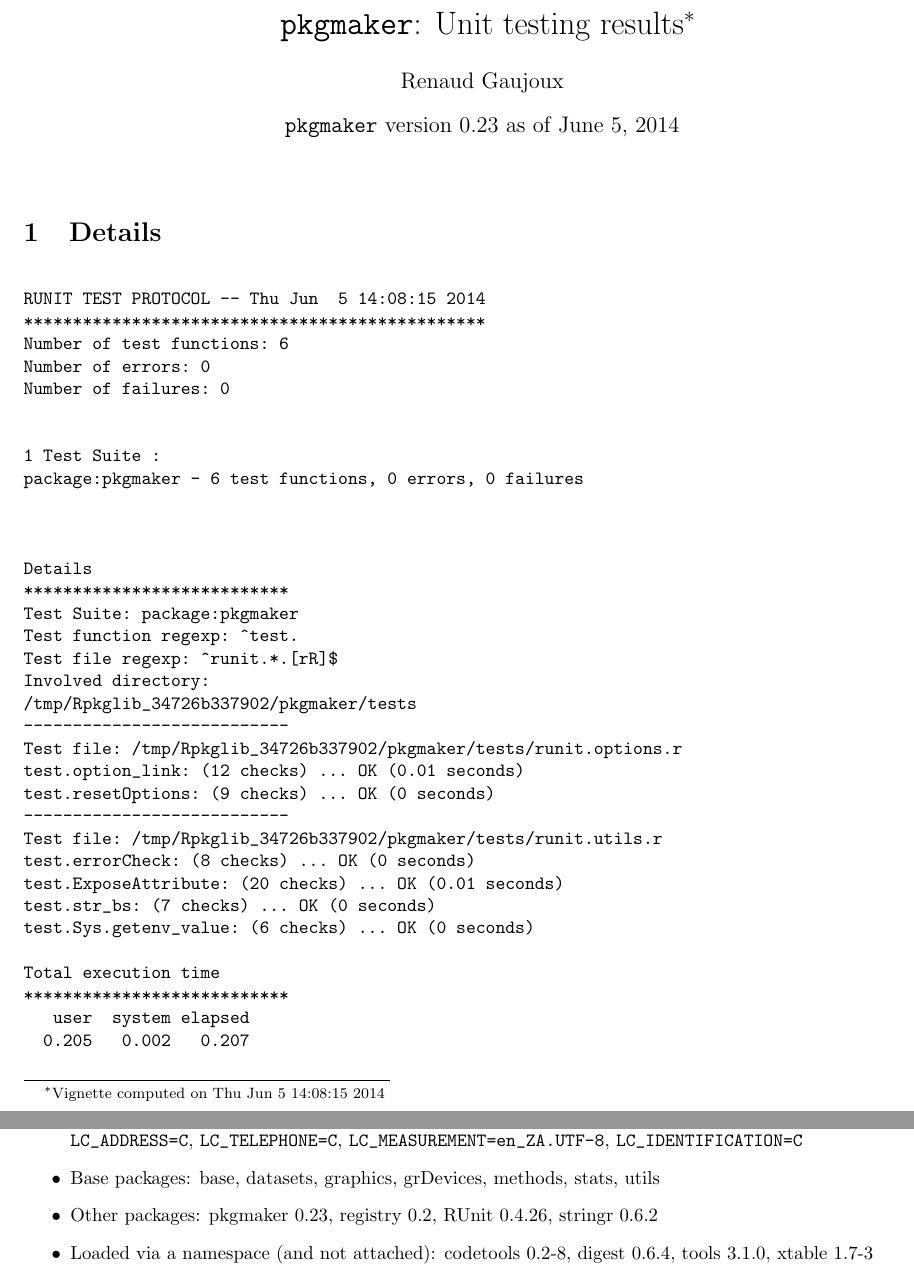
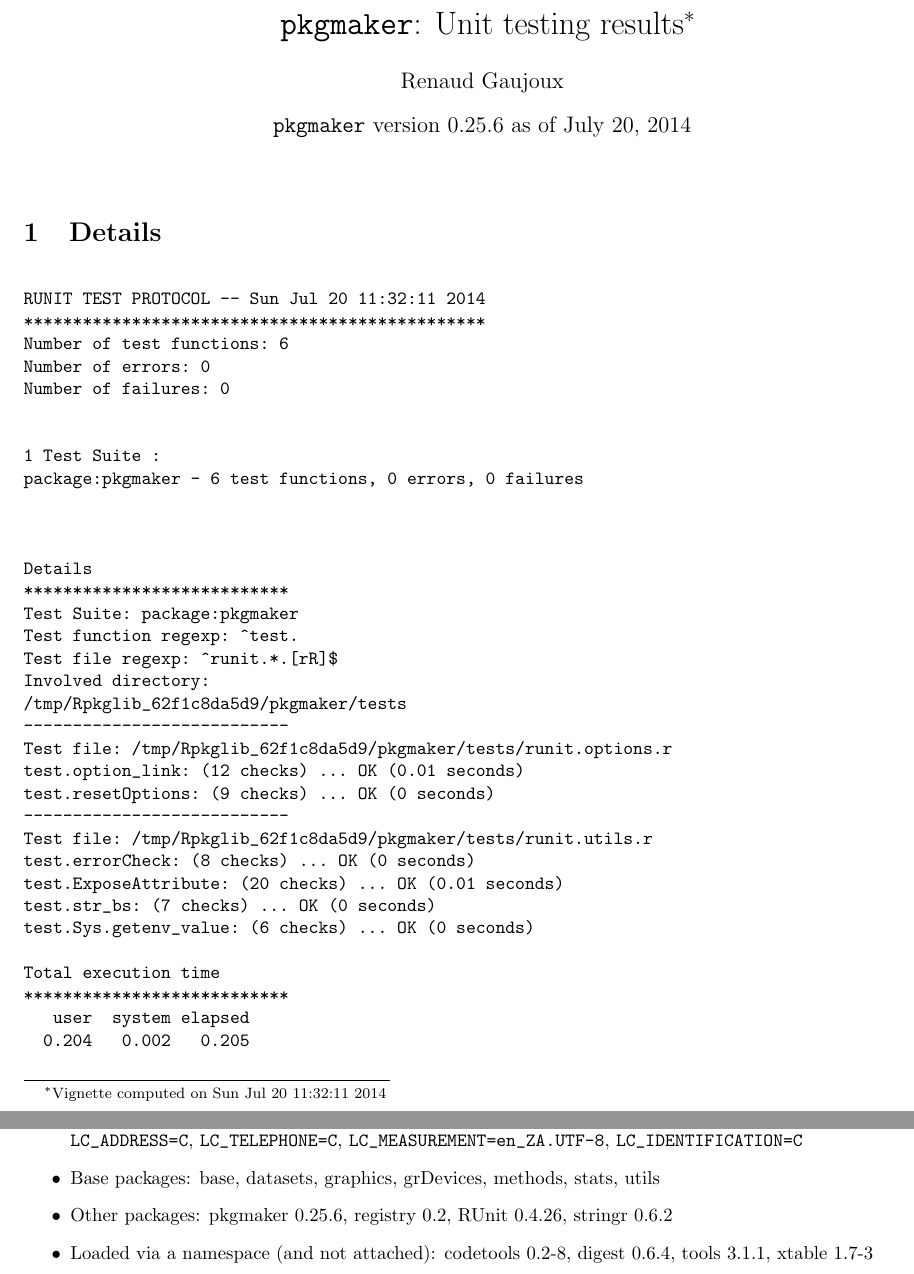
Before and after one commit to renozao/pkgmaker, a LaTeX document (vignettes/pkgmaker-unitTests.tex): two parts of pages 1 and 2 of 2, joined at a grey line, cut so that both start at the same text. Compiled offline with pdfLaTeX.

Commit message:
Bmped to 0.25.6 and updated vignettes

```diff
--- a/vignettes/pkgmaker-unitTests.tex
+++ b/vignettes/pkgmaker-unitTests.tex
@@ -60,8 +60,8 @@
 
 \usepackage[colorlinks]{hyperref}
 \author{Renaud Gaujoux}
-\title{\texttt{pkgmaker}: Unit testing results\footnote{Vignette computed  on Thu Jun  5 14:08:15 2014}}
-\date{\texttt{pkgmaker} version 0.23 as of June  5, 2014}
+\title{\texttt{pkgmaker}: Unit testing results\footnote{Vignette computed  on Sun Jul 20 11:32:11 2014}}
+\date{\texttt{pkgmaker} version 0.25.6 as of July 20, 2014}
 \IfFileExists{upquote.sty}{\usepackage{upquote}}{}
 \begin{document}
 \maketitle
@@ -69,7 +69,7 @@
 \section{Details}
 \begin{verbatim}
 
-RUNIT TEST PROTOCOL -- Thu Jun  5 14:08:15 2014
+RUNIT TEST PROTOCOL -- Sun Jul 20 11:32:11 2014
 ***********************************************
 Number of test functions: 6
 Number of errors: 0
@@ -87,13 +87,13 @@ Test Suite: package:pkgmaker
 Test function regexp: ^test.
 Test file regexp: ^runit.*.[rR]$
 Involved directory:
-/tmp/Rpkglib_34726b337902/pkgmaker/tests
+/tmp/Rpkglib_62f1c8da5d9/pkgmaker/tests
 ---------------------------
-Test file: /tmp/Rpkglib_34726b337902/pkgmaker/tests/runit.options.r
+Test file: /tmp/Rpkglib_62f1c8da5d9/pkgmaker/tests/runit.options.r
 test.option_link: (12 checks) ... OK (0.01 seconds)
 test.resetOptions: (9 checks) ... OK (0 seconds)
 ---------------------------
-Test file: /tmp/Rpkglib_34726b337902/pkgmaker/tests/runit.utils.r
+Test file: /tmp/Rpkglib_62f1c8da5d9/pkgmaker/tests/runit.utils.r
 test.errorCheck: (8 checks) ... OK (0 seconds)
 test.ExposeAttribute: (20 checks) ... OK (0.01 seconds)
 test.str_bs: (7 checks) ... OK (0 seconds)
@@ -102,7 +102,7 @@ test.Sys.getenv_value: (6 checks) ... OK (0 seconds)
 Total execution time
 ***************************
    user  system elapsed
-  0.205   0.002   0.207
+  0.204   0.002   0.205
 
 \end{verbatim}
 
@@ -112,10 +112,10 @@ Total execution time
   \item Locale: \verb|LC_CTYPE=en_US.UTF-8|, \verb|LC_NUMERIC=C|, \verb|LC_TIME=en_ZA.UTF-8|, \verb|LC_COLLATE=en_US.UTF-8|, \verb|LC_MONETARY=en_ZA.UTF-8|, \verb|LC_MESSAGES=en_US.UTF-8|, \verb|LC_PAPER=en_ZA.UTF-8|, \verb|LC_NAME=C|, \verb|LC_ADDRESS=C|, \verb|LC_TELEPHONE=C|, \verb|LC_MEASUREMENT=en_ZA.UTF-8|, \verb|LC_IDENTIFICATION=C|
   \item Base packages: base, datasets, graphics, grDevices, methods,
     stats, utils
-  \item Other packages: pkgmaker~0.23, registry~0.2, RUnit~0.4.26,
+  \item Other packages: pkgmaker~0.25.6, registry~0.2, RUnit~0.4.26,
     stringr~0.6.2
   \item Loaded via a namespace (and not attached): codetools~0.2-8,
-    digest~0.6.4, tools~3.1.0, xtable~1.7-3
+    digest~0.6.4, tools~3.1.1, xtable~1.7-3
 \end{itemize}
 
 \end{document}
```
Also changed, not shown: vignettes/pkgmaker.tex (+4 -4 lines), inst/doc/pkgmaker-unitTests.pdf, inst/doc/pkgmaker.pdf, vignettes/pkgmaker-unitTests.tex (2 more changed lines), 2 other files.
